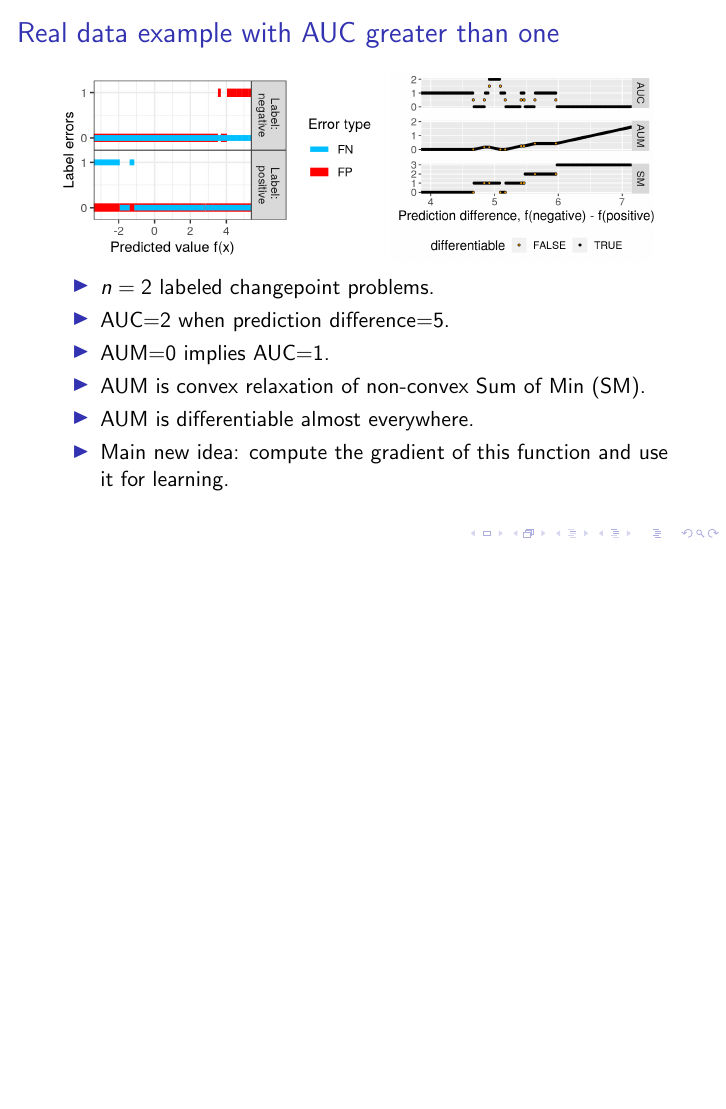
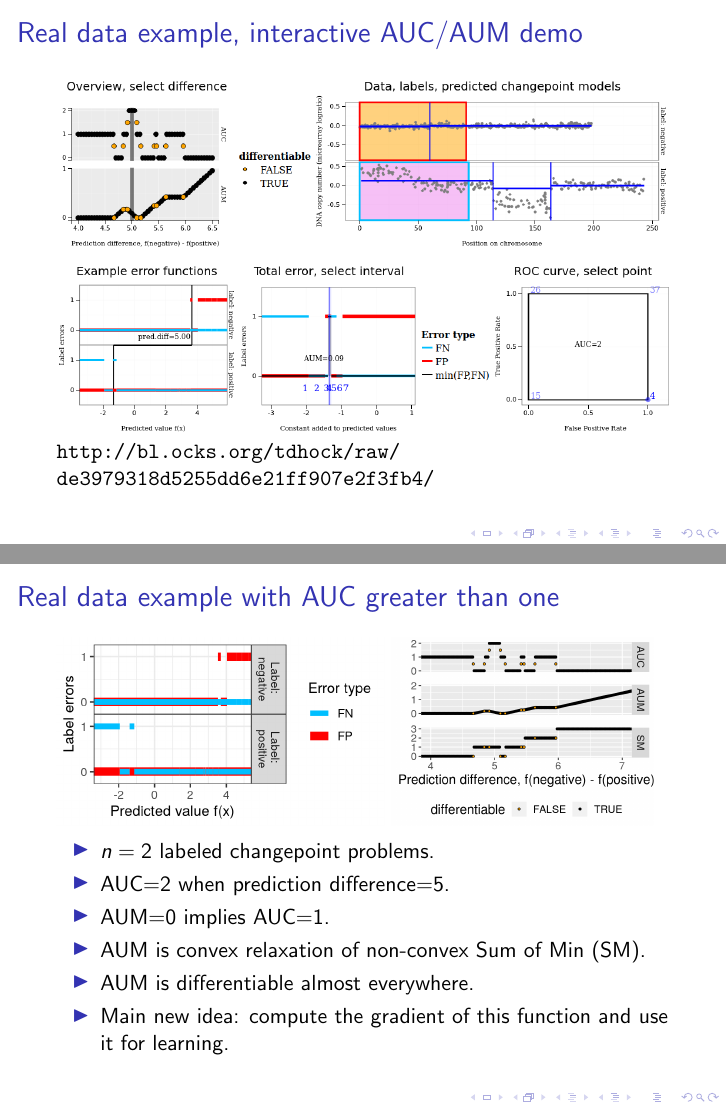
Before and after one commit to tdhock/max-generalized-auc, LaTeX slides (HOCKING-slides.tex): page 11 of 28 before the commit and pages 11 and 12 of 29 after it, the two joined at a grey line, the shorter picture padded with empty space. Compiled offline with pdfLaTeX.

Commit message:
link to blocks

```diff
--- a/HOCKING-slides.tex
+++ b/HOCKING-slides.tex
@@ -188,6 +188,15 @@ If ROC curve has loops, AUC can be greater than one.
   Optimal changepoint model may have non-monotonic error (for example
   FN), because changepoints at model size $s$ may not be present in
   model $s+1$.
+
+\end{frame}
+
+\begin{frame}
+  \frametitle{Real data example, interactive AUC/AUM demo}
+
+  \includegraphics[width=\textwidth]{figure-aum-convexity-interactive}
+
+  \url{http://bl.ocks.org/tdhock/raw/de3979318d5255dd6e21ff907e2f3fb4/}
 
 \end{frame}
 
```
Also changed, not shown: HOCKING-slides.pdf, figure-aum-convexity-interactive.png (added), figure-aum-convexity-no-SM.png (added), 3 other files.
